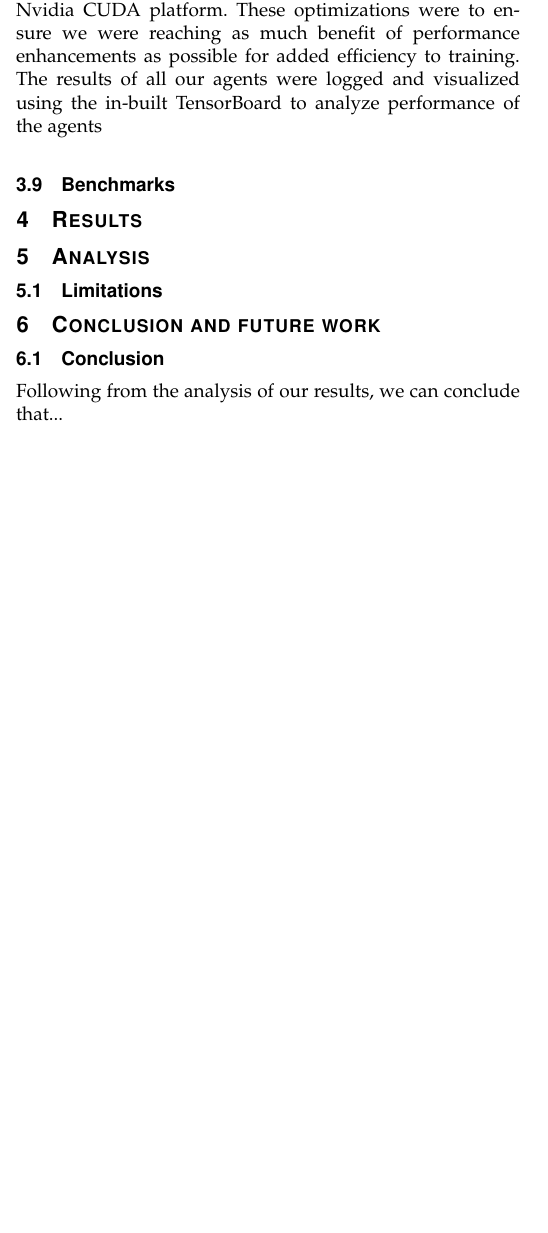
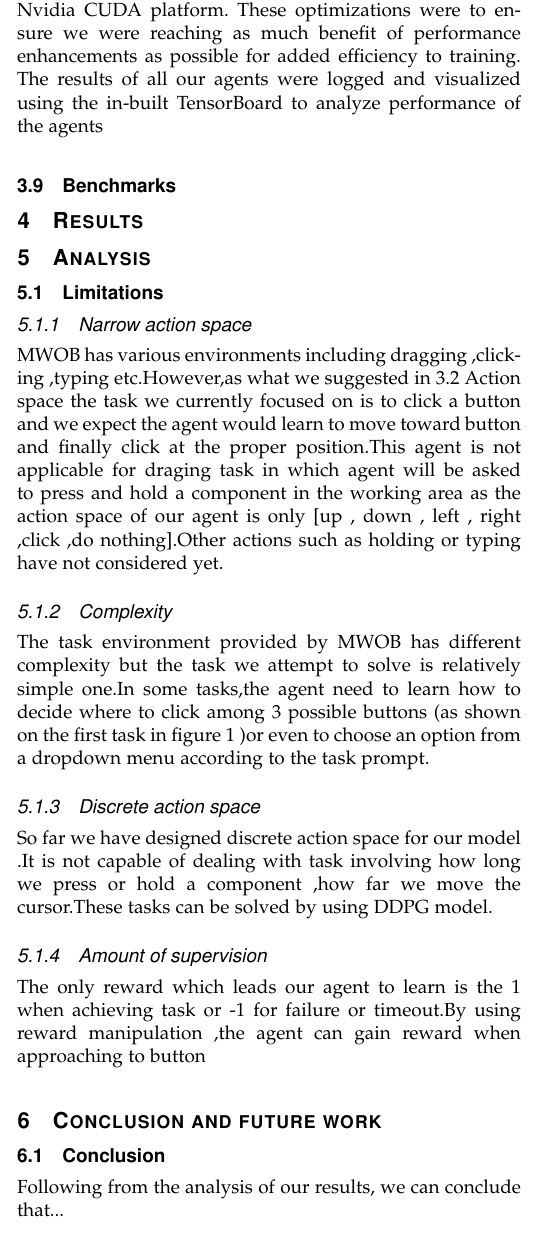
Before and after one commit to arvikachristy/miniworld-ofbits, a LaTeX paper (group-report/report_group5_adv.tex): part of one column of page 5 of 6, cut so that both start at the same text, the shorter picture padded with empty space. Compiled offline with pdfLaTeX.

Commit message:
add limitation

```diff
--- a/group-report/report_group5_adv.tex
+++ b/group-report/report_group5_adv.tex
@@ -843,7 +843,14 @@ The training procedure for these agents were primarily run over a server that co
 \section{Analysis}
 
 \subsection{Limitations}
-
+\subsubsection{Narrow action space}
+MWOB has various environments including dragging ,clicking ,typing etc.However,as what we suggested in 3.2 Action space the task we currently focused on is to click a button and we expect the agent would learn to move toward button and finally click at the proper position.This agent is not applicable for draging task in which agent will be asked to press and hold a component in the working area as the action space of our agent is only [up , down , left , right ,click ,do nothing].Other actions such as holding or typing have not considered yet.
+\subsubsection{Complexity}
+The task environment provided by MWOB has different complexity but the task we attempt to solve is relatively simple one.In some tasks,the agent need to learn how to decide where to click among  3 possible buttons (as shown on the first task in figure 1 )or even to choose an option from a dropdown menu according to the task prompt.
+\subsubsection{Discrete action space}
+So far we have designed discrete action space for our model .It is not capable of dealing with task involving how long we press or hold a component ,how far we move the cursor.These tasks can be solved by using DDPG model.
+\subsubsection{Amount of supervision}
+The only reward which leads our agent to learn is the 1 when achieving task or -1 for failure or timeout.By using reward manipulation ,the agent can gain reward when approaching to button
 \section{Conclusion and future work}
 \subsection{Conclusion}
 Following from the analysis of our results, we can conclude that...
```
